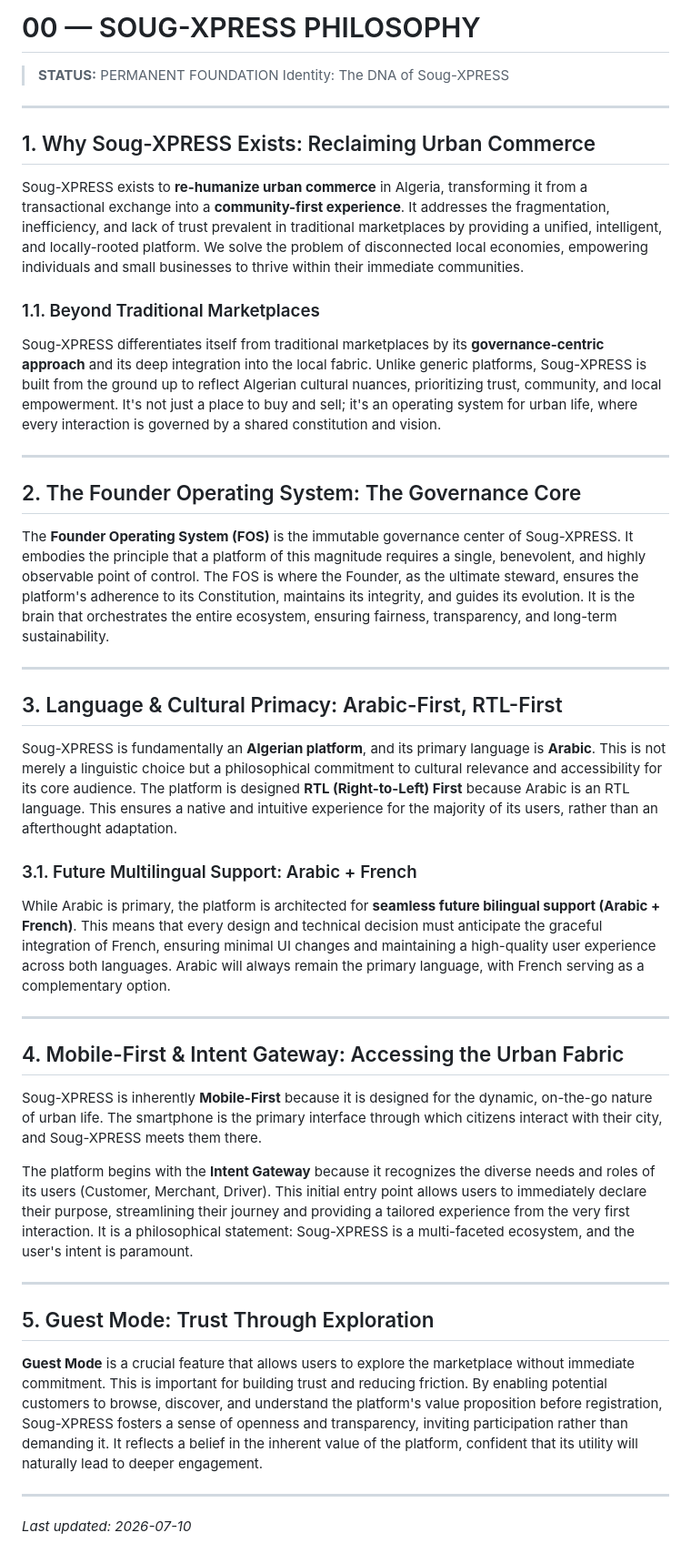
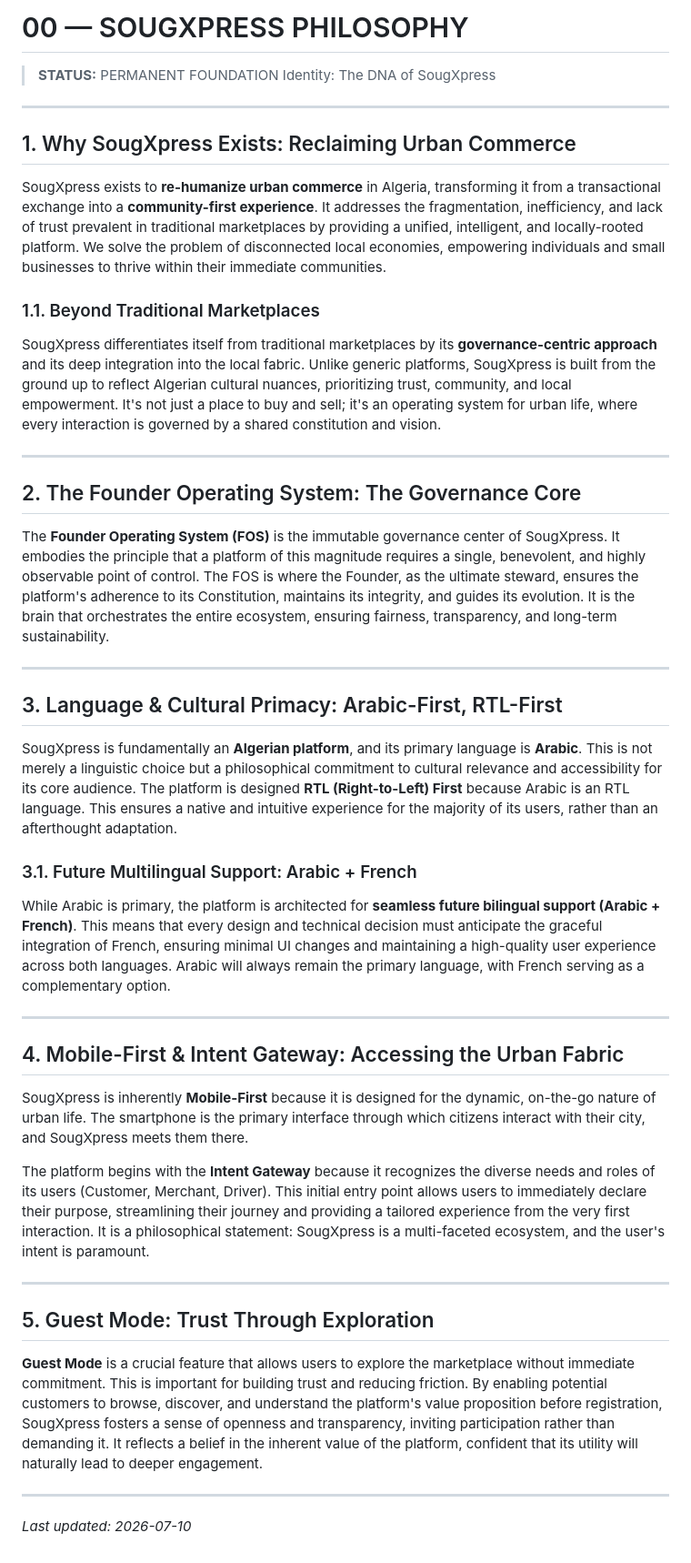
Before and after one commit to dzprovisionmail-source/sougxpress-platform, a Markdown page: docs/foundation/00_SOUG_XPRESS_PHILOSOPHY.md, the part around the change. Shown at 91% size. GitHub-like rendering.

Commit message:
docs(foundation): normalize title in philosophy document

```diff
--- a/docs/foundation/00_SOUG_XPRESS_PHILOSOPHY.md
+++ b/docs/foundation/00_SOUG_XPRESS_PHILOSOPHY.md
@@ -1,28 +1,28 @@
-# 00 — SOUG-XPRESS PHILOSOPHY
+# 00 — SOUGXPRESS PHILOSOPHY
 
 > **STATUS:** PERMANENT FOUNDATION
-> Identity: The DNA of Soug-XPRESS
+> Identity: The DNA of SougXpress
 
 ---
 
-## 1. Why Soug-XPRESS Exists: Reclaiming Urban Commerce
+## 1. Why SougXpress Exists: Reclaiming Urban Commerce
 
-Soug-XPRESS exists to **re-humanize urban commerce** in Algeria, transforming it from a transactional exchange into a **community-first experience**. It addresses the fragmentation, inefficiency, and lack of trust prevalent in traditional marketplaces by providing a unified, intelligent, and locally-rooted platform. We solve the problem of disconnected local economies, empowering individuals and small businesses to thrive within their immediate communities.
+SougXpress exists to **re-humanize urban commerce** in Algeria, transforming it from a transactional exchange into a **community-first experience**. It addresses the fragmentation, inefficiency, and lack of trust prevalent in traditional marketplaces by providing a unified, intelligent, and locally-rooted platform. We solve the problem of disconnected local economies, empowering individuals and small businesses to thrive within their immediate communities.
 
 ### 1.1. Beyond Traditional Marketplaces
-Soug-XPRESS differentiates itself from traditional marketplaces by its **governance-centric approach** and its deep integration into the local fabric. Unlike generic platforms, Soug-XPRESS is built from the ground up to reflect Algerian cultural nuances, prioritizing trust, community, and local empowerment. It's not just a place to buy and sell; it's an operating system for urban life, where every interaction is governed by a shared constitution and vision.
+SougXpress differentiates itself from traditional marketplaces by its **governance-centric approach** and its deep integration into the local fabric. Unlike generic platforms, SougXpress is built from the ground up to reflect Algerian cultural nuances, prioritizing trust, community, and local empowerment. It's not just a place to buy and sell; it's an operating system for urban life, where every interaction is governed by a shared constitution and vision.
 
 ---
 
 ## 2. The Founder Operating System: The Governance Core
 
-The **Founder Operating System (FOS)** is the immutable governance center of Soug-XPRESS. It embodies the principle that a platform of this magnitude requires a single, benevolent, and highly observable point of control. The FOS is where the Founder, as the ultimate steward, ensures the platform's adherence to its Constitution, maintains its integrity, and guides its evolution. It is the brain that orchestrates the entire ecosystem, ensuring fairness, transparency, and long-term sustainability.
+The **Founder Operating System (FOS)** is the immutable governance center of SougXpress. It embodies the principle that a platform of this magnitude requires a single, benevolent, and highly observable point of control. The FOS is where the Founder, as the ultimate steward, ensures the platform's adherence to its Constitution, maintains its integrity, and guides its evolution. It is the brain that orchestrates the entire ecosystem, ensuring fairness, transparency, and long-term sustainability.
 
 ---
 
 ## 3. Language & Cultural Primacy: Arabic-First, RTL-First
 
-Soug-XPRESS is fundamentally an **Algerian platform**, and its primary language is **Arabic**. This is not merely a linguistic choice but a philosophical commitment to cultural relevance and accessibility for its core audience. The platform is designed **RTL (Right-to-Left) First** because Arabic is an RTL language. This ensures a native and intuitive experience for the majority of its users, rather than an afterthought adaptation.
+SougXpress is fundamentally an **Algerian platform**, and its primary language is **Arabic**. This is not merely a linguistic choice but a philosophical commitment to cultural relevance and accessibility for its core audience. The platform is designed **RTL (Right-to-Left) First** because Arabic is an RTL language. This ensures a native and intuitive experience for the majority of its users, rather than an afterthought adaptation.
 
 ### 3.1. Future Multilingual Support: Arabic + French
 While Arabic is primary, the platform is architected for **seamless future bilingual support (Arabic + French)**. This means that every design and technical decision must anticipate the graceful integration of French, ensuring minimal UI changes and maintaining a high-quality user experience across both languages. Arabic will always remain the primary language, with French serving as a complementary option.
@@ -31,15 +31,15 @@ While Arabic is primary, the platform is architected for **seamless future bilin
 
 ## 4. Mobile-First & Intent Gateway: Accessing the Urban Fabric
 
-Soug-XPRESS is inherently **Mobile-First** because it is designed for the dynamic, on-the-go nature of urban life. The smartphone is the primary interface through which citizens interact with their city, and Soug-XPRESS meets them there.
+SougXpress is inherently **Mobile-First** because it is designed for the dynamic, on-the-go nature of urban life. The smartphone is the primary interface through which citizens interact with their city, and SougXpress meets them there.
 
-The platform begins with the **Intent Gateway** because it recognizes the diverse needs and roles of its users (Customer, Merchant, Driver). This initial entry point allows users to immediately declare their purpose, streamlining their journey and providing a tailored experience from the very first interaction. It is a philosophical statement: Soug-XPRESS is a multi-faceted ecosystem, and the user's intent is paramount.
+The platform begins with the **Intent Gateway** because it recognizes the diverse needs and roles of its users (Customer, Merchant, Driver). This initial entry point allows users to immediately declare their purpose, streamlining their journey and providing a tailored experience from the very first interaction. It is a philosophical statement: SougXpress is a multi-faceted ecosystem, and the user's intent is paramount.
 
 ---
 
 ## 5. Guest Mode: Trust Through Exploration
 
-**Guest Mode** is a crucial feature that allows users to explore the marketplace without immediate commitment. This is important for building trust and reducing friction. By enabling potential customers to browse, discover, and understand the platform's value proposition before registration, Soug-XPRESS fosters a sense of openness and transparency, inviting participation rather than demanding it. It reflects a belief in the inherent value of the platform, confident that its utility will naturally lead to deeper engagement.
+**Guest Mode** is a crucial feature that allows users to explore the marketplace without immediate commitment. This is important for building trust and reducing friction. By enabling potential customers to browse, discover, and understand the platform's value proposition before registration, SougXpress fosters a sense of openness and transparency, inviting participation rather than demanding it. It reflects a belief in the inherent value of the platform, confident that its utility will naturally lead to deeper engagement.
 
 ---
 
```
